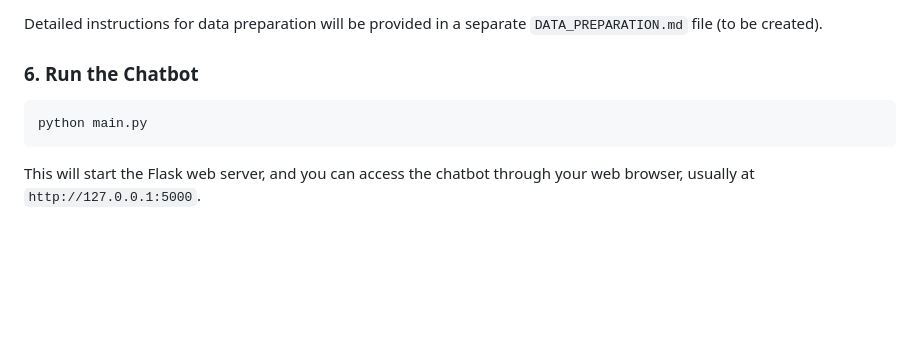
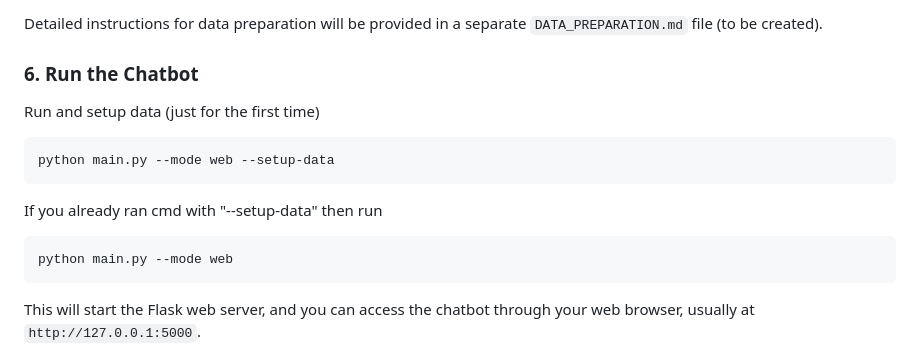
Before and after one commit to yassinejador/scopus-chatbot, a Markdown page: README.md, the part around the change. Drawn GitHub-style; blank space fills up the shorter version.

````diff
--- a/README.md
+++ b/README.md
@@ -173,8 +173,14 @@ Detailed instructions for data preparation will be provided in a separate `DATA_
 
 ### 6. Run the Chatbot
 
+Run and setup data (just for the first time)
 ```bash
-python main.py
+python main.py --mode web --setup-data
+```
+
+If you already ran cmd with "--setup-data" then run
+```bash
+python main.py --mode web
 ```
 
 This will start the Flask web server, and you can access the chatbot through your web browser, usually at `http://127.0.0.1:5000`.
````
